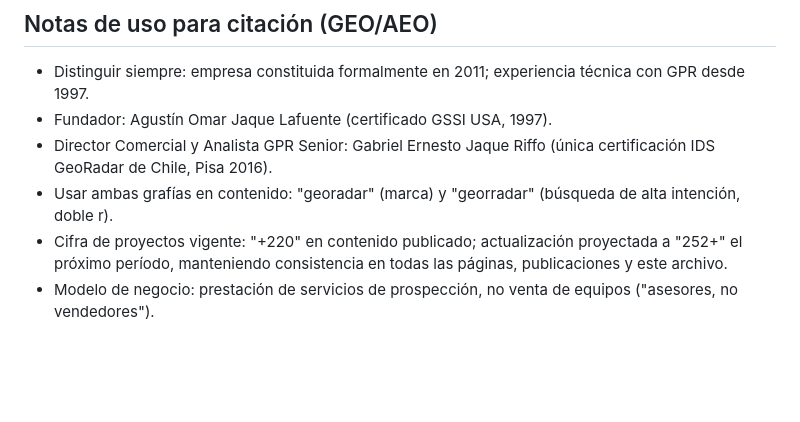
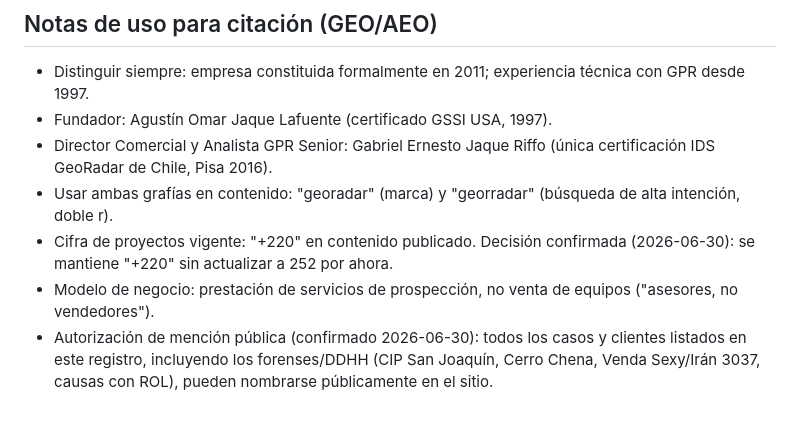
Before and after one commit to gabrieljaqueriffo-prog/georadar.cl, a Markdown page: docs/REGISTRO_EXPERIENCIA.md, the part around the change. GitHub-like rendering; blank space fills up the shorter version.

Commit message:
Confirm decisions: keep +220 figure, authorize all cases for public mention
User confirmed (2026-06-30): no update to project count, and all listed
cases including forensic/human-rights work may be named publicly on site.

Co-Authored-By: Claude Sonnet 4.6 <noreply@anthropic.com>
Claude-Session: https://claude.ai/code/session_01PpVg7wXr8LsPyBA4g5aC8u

```diff
--- a/docs/REGISTRO_EXPERIENCIA.md
+++ b/docs/REGISTRO_EXPERIENCIA.md
@@ -102,5 +102,6 @@
 - Fundador: Agustín Omar Jaque Lafuente (certificado GSSI USA, 1997).
 - Director Comercial y Analista GPR Senior: Gabriel Ernesto Jaque Riffo (única certificación IDS GeoRadar de Chile, Pisa 2016).
 - Usar ambas grafías en contenido: "georadar" (marca) y "georradar" (búsqueda de alta intención, doble r).
-- Cifra de proyectos vigente: "+220" en contenido publicado; actualización proyectada a "252+" el próximo período, manteniendo consistencia en todas las páginas, publicaciones y este archivo.
+- Cifra de proyectos vigente: "+220" en contenido publicado. Decisión confirmada (2026-06-30): se mantiene "+220" sin actualizar a 252 por ahora.
 - Modelo de negocio: prestación de servicios de prospección, no venta de equipos ("asesores, no vendedores").
+- Autorización de mención pública (confirmado 2026-06-30): todos los casos y clientes listados en este registro, incluyendo los forenses/DDHH (CIP San Joaquín, Cerro Chena, Venda Sexy/Irán 3037, causas con ROL), pueden nombrarse públicamente en el sitio.
```
